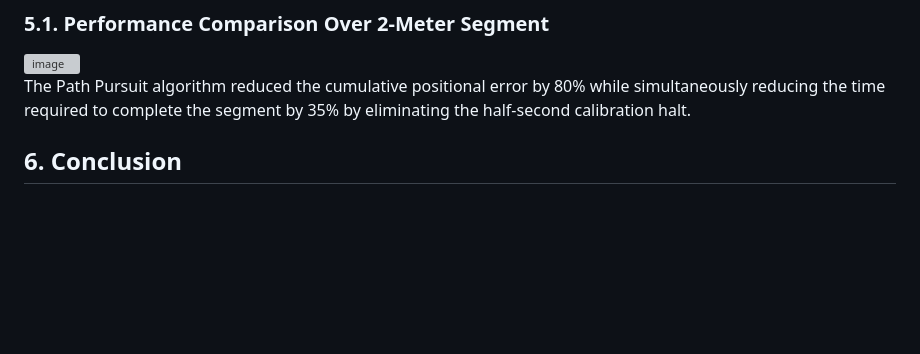
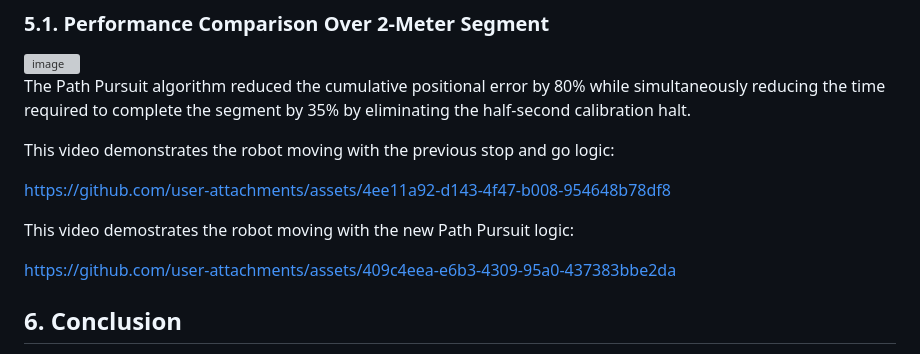
Before and after one commit to shylaagrawal/Robot-Tour-Autonomous-Vehicle-Research, a Markdown page: README.md, the part around the change. Drawn GitHub-style; blank space fills up the shorter version; grey boxes are pictures that could not be loaded.

Commit message:
Update README with Path Pursuit algorithm videos
Added videos demonstrating robot movement with old and new logic.

```diff
--- a/README.md
+++ b/README.md
@@ -319,5 +319,13 @@ The Path Pursuit implementation successfully traded the search for hardware perf
 
 The Path Pursuit algorithm reduced the cumulative positional error by 80% while simultaneously reducing the time required to complete the segment by 35% by eliminating the half-second calibration halt.
 
+This video demonstrates the robot moving with the previous stop and go logic:
+
+https://github.com/user-attachments/assets/4ee11a92-d143-4f47-b008-954648b78df8
+
+This video demostrates the robot moving with the new Path Pursuit logic:
+
+https://github.com/user-attachments/assets/409c4eea-e6b3-4309-95a0-437383bbe2da
+
 ## 6. Conclusion
 The project demonstrated that in the domain of autonomous robotics, a system's resilience depends not on the perfection of its components, but on the adaptability of its control architecture. The failure of the initial mechanical approach and the limitations of simple error-correction methods (Compass, Gyrometer, and discrete Encoder feedback) highlighted a critical principle of mechatronics: hardware will always be imperfect. The implemented Path Pursuit solution successfully managed this inherent imperfection, providing a robust, fast, and accurate system that placed competitively at the State level.
```
